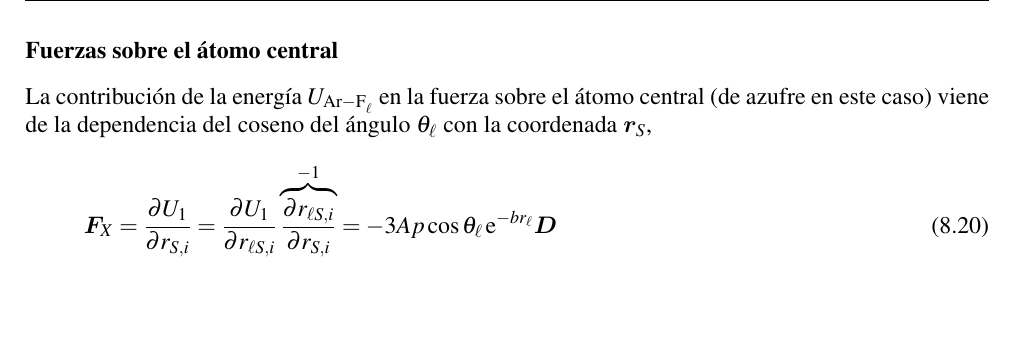
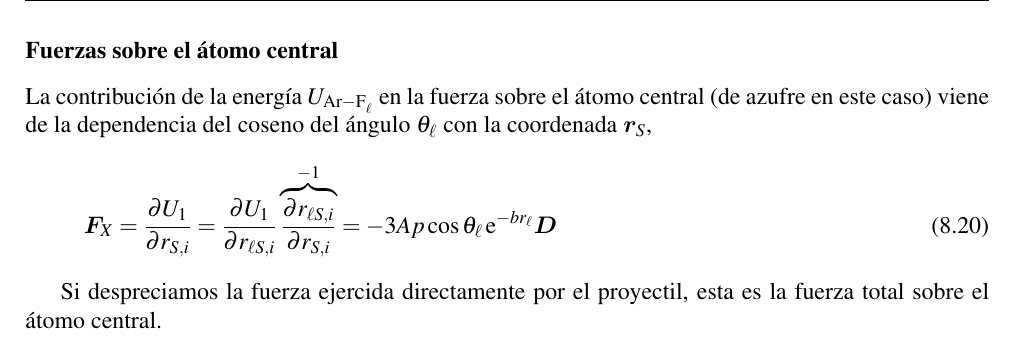
Before and after one commit to fiolj/notes-physics, a LaTeX thesis (contents/main.tex, which reads contents/colis_molec.tex): part of page 60 of 124, cut so that both start at the same text, the shorter picture padded with empty space. Compiled offline with pdfLaTeX.

Commit message:
poco más

```diff
--- a/contents/colis_molec.tex
+++ b/contents/colis_molec.tex
@@ -243,6 +242,7 @@ La contribuci\'{o}n de la energ\'{\i}a $U_{\ce{Ar-F_{\ell}}}$ en la fuerza sobre
   \vect{F}_{X} = \frac{\partial U_{1}}{\partial r_{S,i}} = \frac{\partial U_{1}}{\partial r_{\ell S,i}} \overbrace{ \frac{\partial r_{\ell S,i}}{\partial r_{S,i}}}^{-1} = - 3 A p \cos \theta_{\ell}\, \rme^{-b r_{\ell}} \vect{D}
 \end{equation}
 
+Si despreciamos la fuerza ejercida directamente por el proyectil, esta es la fuerza total sobre el \'{a}tomo central.
 %%% Local Variables:
 %%% mode: latex
 %%% TeX-master: "main"
```
Also changed, not shown: contents/colis_molec.tex (1 more changed lines).
